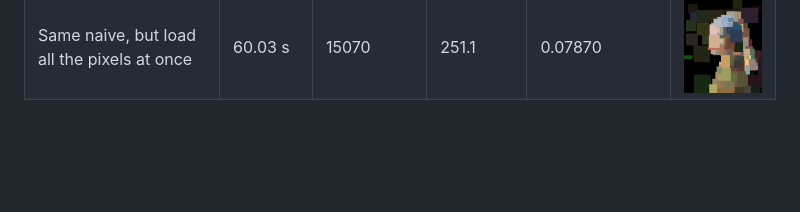
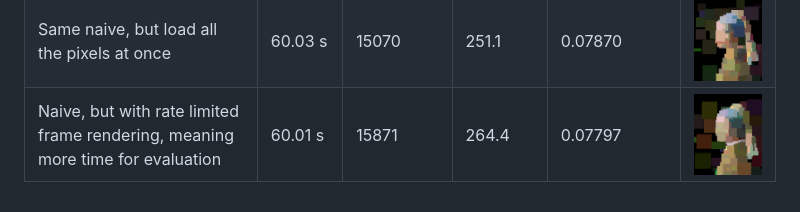
Before and after one commit to ChocolateChipKookie/pale, a Markdown page: README.md, the part around the change. Drawn GitHub-style; pictures changed too: resources/naive_rate_limited.png (added); blank space fills up the shorter version.

Commit message:
feat: eval script + rate limited rendering

```diff
--- a/README.md
+++ b/README.md
@@ -29,3 +29,4 @@ Attempt | Avg. time run | Avg. iterations | Avg. iter/sec | Avg. normalized erro
 --- | --- | --- | --- | --- | ---
 Naive mutations and evaluation | 60.03 s | 10567 | 176.1 | 0.08733 | <img src="./resources/naive.png" height="150">
 Same naive, but load all the pixels at once | 60.03 s | 15070 | 251.1 | 0.07870 | <img src="./resources/naive_load.png" height="150">
+Naive, but with rate limited frame rendering, meaning more time for evaluation | 60.01 s | 15871 | 264.4 | 0.07797 | <img src="./resources/naive_rate_limited.png" height="150">
```
Also changed, not shown: 2 other files.
